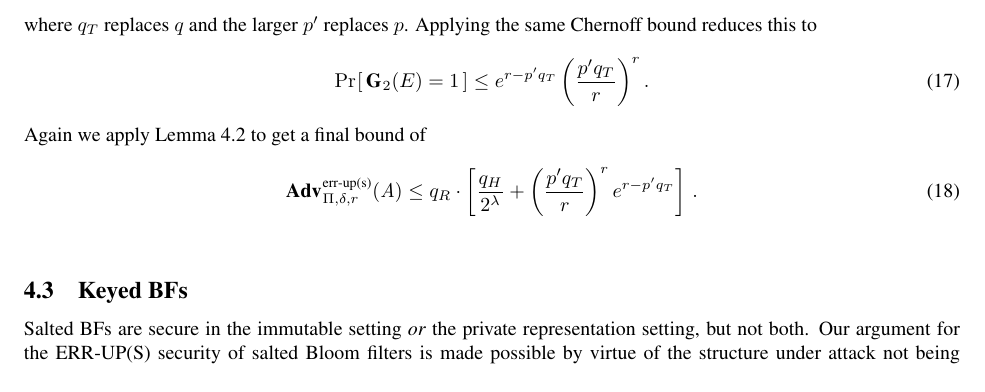
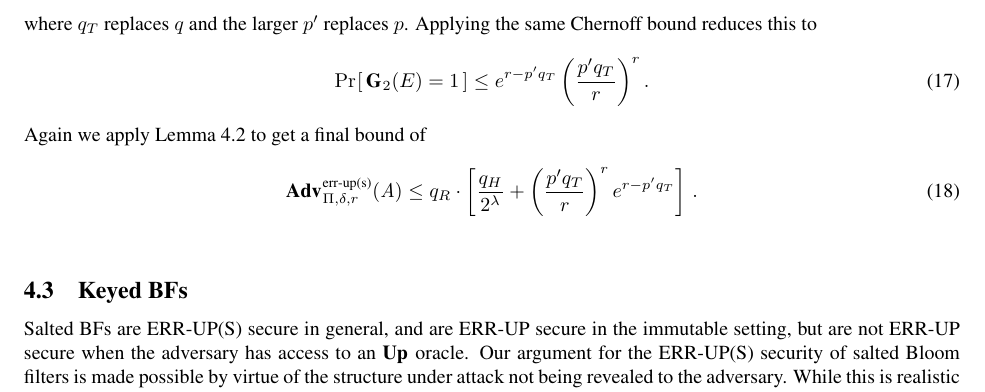
Before and after one commit to dmclayton/Mutable-Data-Structures, a LaTeX thesis (mutable.tex, which reads bloom.tex): part of page 17 of 36 before the commit and part of page 17 of 37 after it, cut so that both start at the same text. Compiled offline with pdfLaTeX.

Commit message:
rephrasing things

```diff
--- a/bloom.tex
+++ b/bloom.tex
@@ -440,8 +440,9 @@ this advantage is taken into account.
 
 \subsection{Keyed BFs}
 
-Salted BFs are secure in the immutable setting \emph{or} the private
-representation setting, but not both. Our argument for the \erreps\ security of
+Salted BFs are \erreps\ secure in general, and are \errep\ secure in the
+immutable setting, but are not \errep\ secure when the adversary has access to
+an $\UPO$ oracle. Our argument for the \erreps\ security of
 salted Bloom filters is made possible by virtue of the structure under attack
 not being revealed to the adversary. While this is realistic in many
 applications, it may be desirable for the Bloom filter to be public \emph{and}
```
